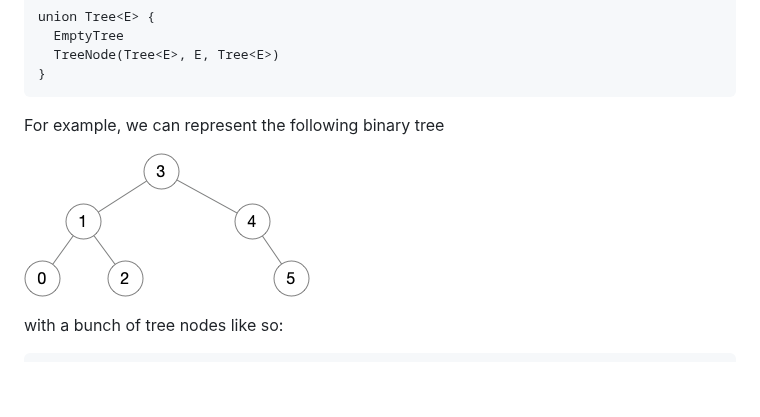
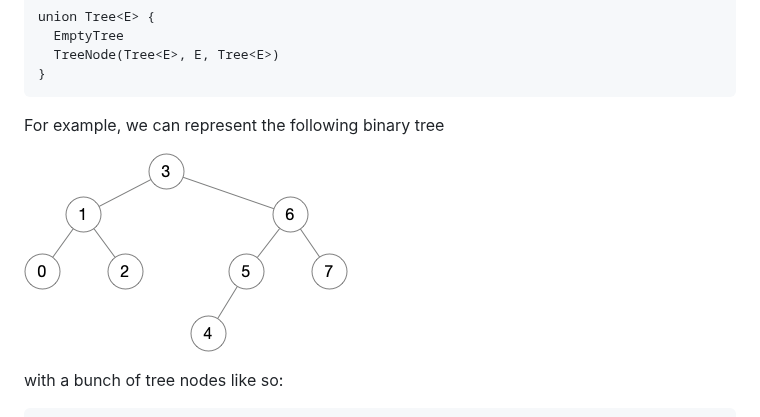
Before and after one commit to jsiek/deduce, a Markdown page: BinaryTree.md, the part around the change. Rendered like a GitHub page; blank space fills up the shorter version.

Commit message:
change example tree

```diff
--- a/BinaryTree.md
+++ b/BinaryTree.md
@@ -26,7 +26,7 @@ union Tree<E> {
 
 For example, we can represent the following binary tree
 
-![Diagram of a Binary Tree](./BinaryTree05.png)
+![Diagram of a Binary Tree](./BinaryTree07.png)
 
 with a bunch of tree nodes like so:
 
```
